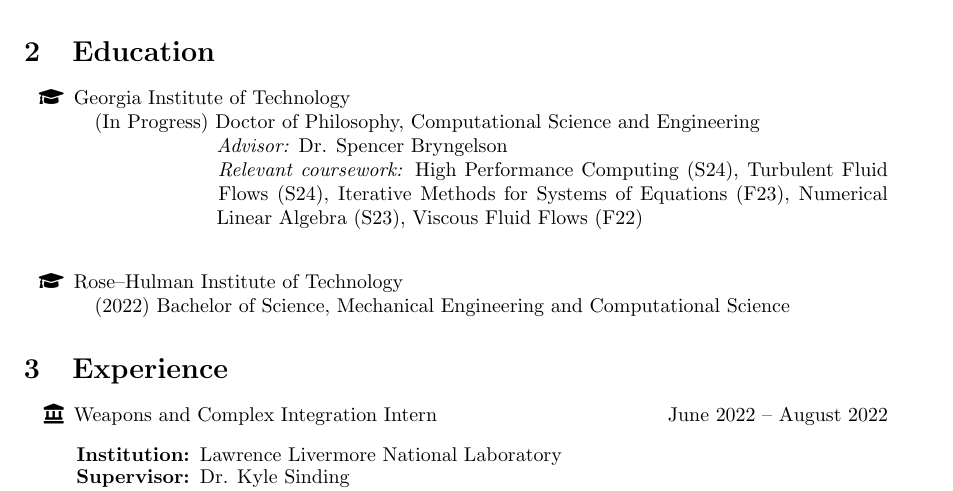
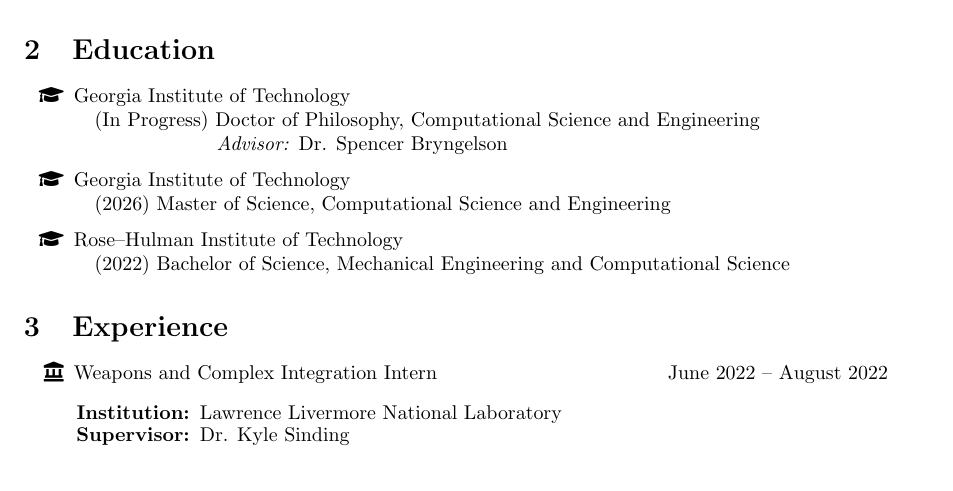
Before and after one commit to wilfonba/wilfonba.github.io, a LaTeX CV (cv/cv.tex): part of page 1 of 4, cut so that both start at the same text. Compiled offline with pdfLaTeX.

Commit message:
masters degree

```diff
--- a/cv/cv.tex
+++ b/cv/cv.tex
@@ -67,13 +67,15 @@
 \textbf{Research Interests:} Computational fluid dynamics, multiphase fluid dynamics, high performance computing, GPU accelerated computing, distributed computing, numerical methods for PDEs, scientific computing
 
 \section{Education}
-\begin{itemize}
+\begin{itemize}[itemsep=-10pt]
     \item[\faGraduationCap] Georgia Institute of Technology \\
     \hspace*{0.25cm} (In Progress) Doctor of Philosophy, Computational Science and Engineering \\
     \hspace*{2.4cm} \textit{Advisor:} Dr. Spencer Bryngelson \\
-    \hspace*{2.4cm} \textit{Relevant coursework:} High Performance Computing (S24), Turbulent Fluid
-    \hspace*{2.4cm} Flows (S24), Iterative Methods for Systems of Equations (F23), Numerical
-    \hspace*{2.4cm} Linear Algebra (S23), Viscous Fluid Flows (F22) \\
+    %\hspace*{2.4cm} \textit{Relevant coursework:} High Performance Computing (S24), Turbulent Fluid
+    %\hspace*{2.4cm} Flows (S24), Iterative Methods for Systems of Equations (F23), Numerical
+    %\hspace*{2.4cm} Linear Algebra (S23), Viscous Fluid Flows (F22) \\
+    \item[\faGraduationCap] Georgia Institute of Technology \\
+    \hspace*{0.25cm} (2026) Master of Science, Computational Science and Engineering \\
     \item[\faGraduationCap] Rose--Hulman Institute of Technology \\
     \hspace*{0.25cm} (2022) Bachelor of Science, Mechanical Engineering and Computational Science
 \end{itemize}
```
Also changed, not shown: _data/education.yml (+3 -1 lines), _data/news.yml (+3 -0 lines), cv/cv.pdf, 2 other files.
